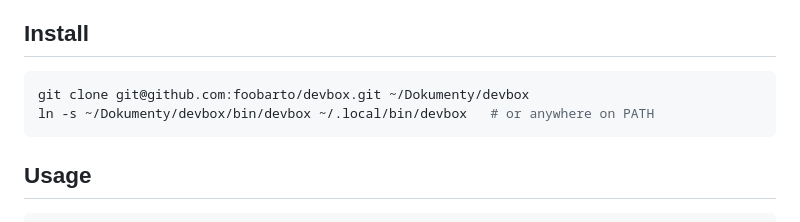
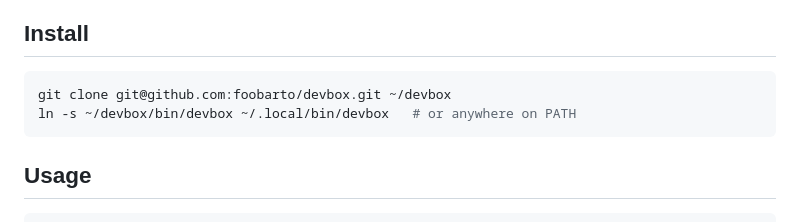
Before and after one commit to foobarto/devbox, a Markdown page: README.md, the part around the change. GitHub-like rendering.

````diff
--- a/README.md
+++ b/README.md
@@ -33,8 +33,8 @@ devbox                       # clone → mount CWD → shell in → delete on ex
 ## Install
 
 ```sh
-git clone git@github.com:foobarto/devbox.git ~/Dokumenty/devbox
-ln -s ~/Dokumenty/devbox/bin/devbox ~/.local/bin/devbox   # or anywhere on PATH
+git clone git@github.com:foobarto/devbox.git ~/devbox
+ln -s ~/devbox/bin/devbox ~/.local/bin/devbox   # or anywhere on PATH
 ```
 
 ## Usage
````
